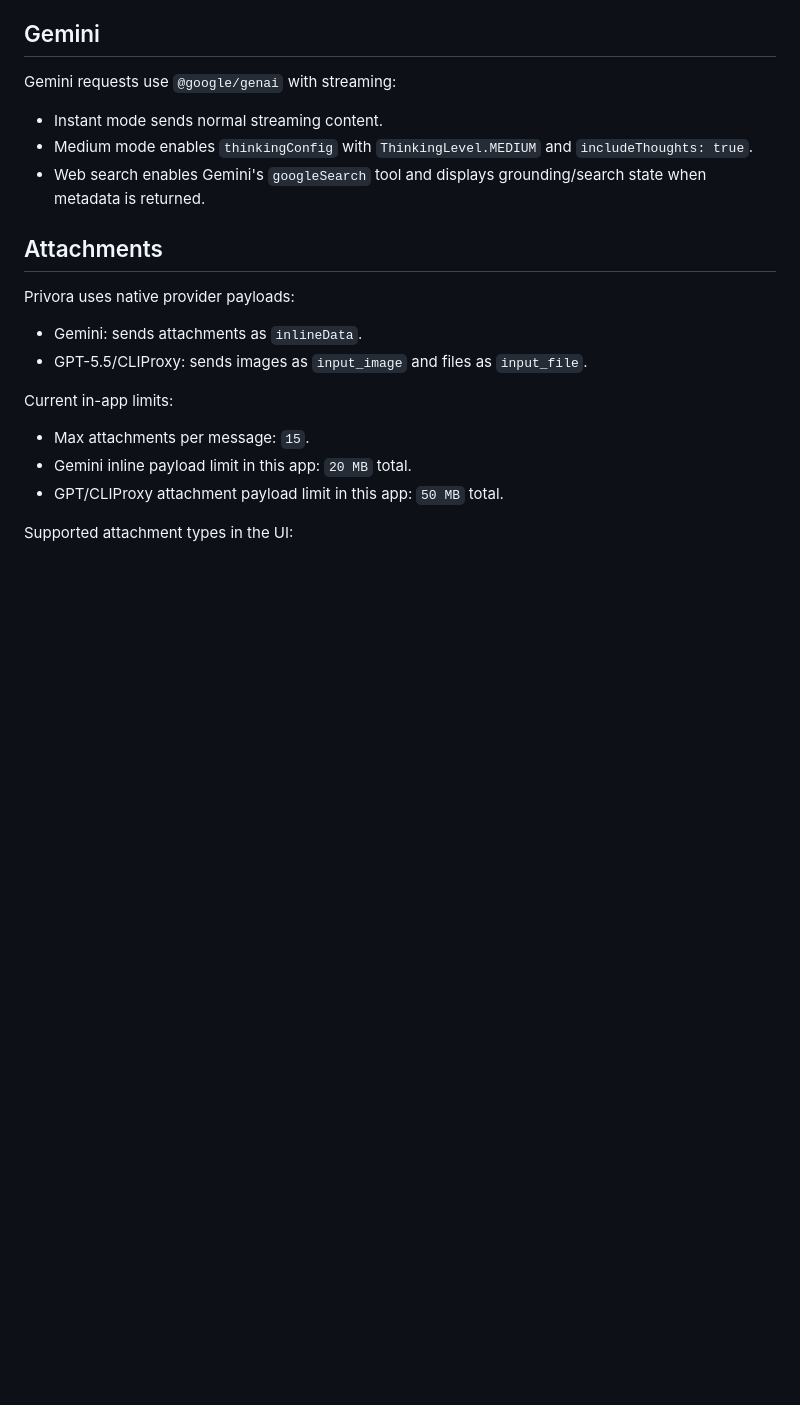
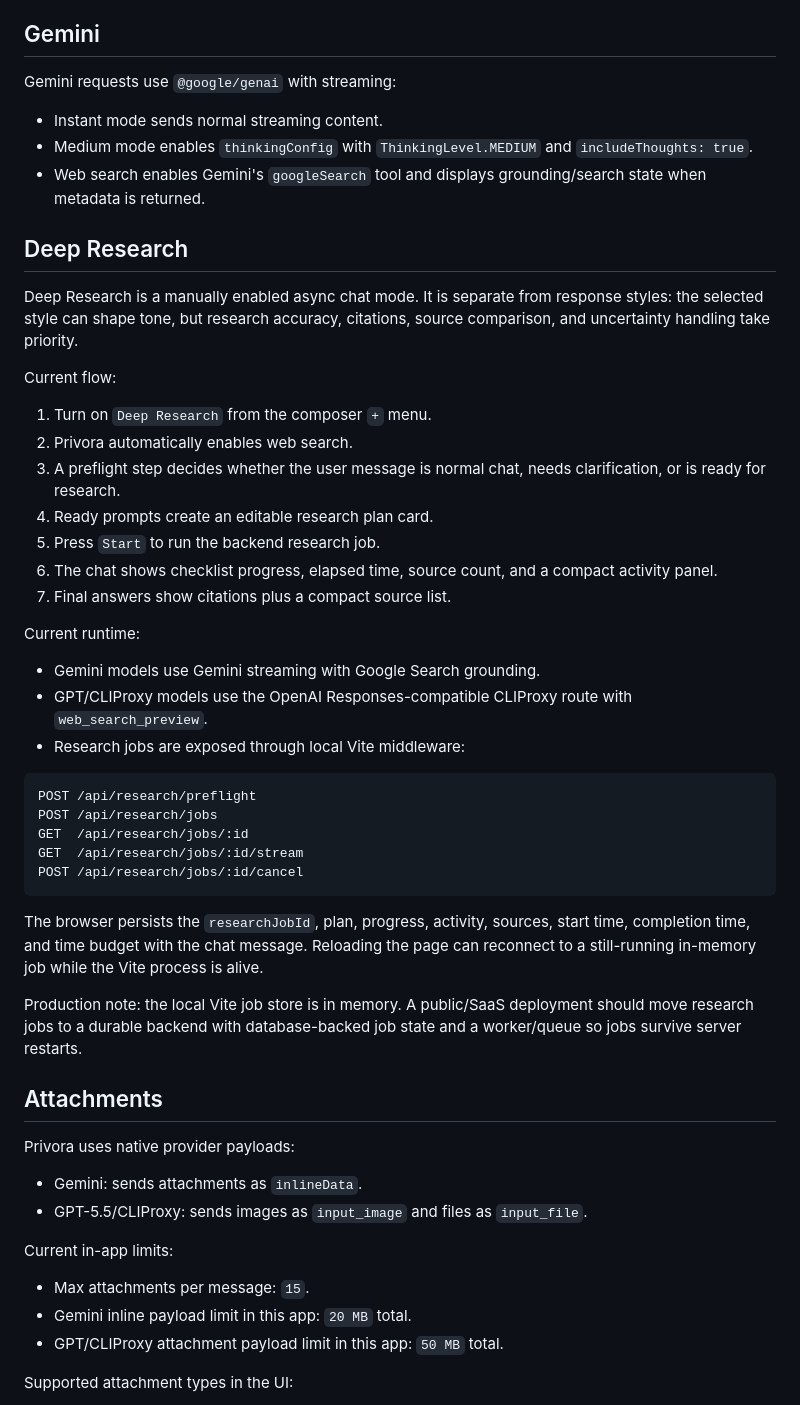
Before and after one commit to MohammedSafwan10/ai, a Markdown page: README.md, the part around one of its changes. GitHub-like rendering; blank space fills up the shorter version.

````diff
--- a/README.md
+++ b/README.md
@@ -89,6 +90,38 @@ Gemini requests use `@google/genai` with streaming:
 - Medium mode enables `thinkingConfig` with `ThinkingLevel.MEDIUM` and `includeThoughts: true`.
 - Web search enables Gemini's `googleSearch` tool and displays grounding/search state when metadata is returned.
 
+## Deep Research
+
+Deep Research is a manually enabled async chat mode. It is separate from response styles: the selected style can shape tone, but research accuracy, citations, source comparison, and uncertainty handling take priority.
+
+Current flow:
+
+1. Turn on `Deep Research` from the composer `+` menu.
+2. Privora automatically enables web search.
+3. A preflight step decides whether the user message is normal chat, needs clarification, or is ready for research.
+4. Ready prompts create an editable research plan card.
+5. Press `Start` to run the backend research job.
+6. The chat shows checklist progress, elapsed time, source count, and a compact activity panel.
+7. Final answers show citations plus a compact source list.
+
+Current runtime:
+
+- Gemini models use Gemini streaming with Google Search grounding.
+- GPT/CLIProxy models use the OpenAI Responses-compatible CLIProxy route with `web_search_preview`.
+- Research jobs are exposed through local Vite middleware:
+
+```text
+POST /api/research/preflight
+POST /api/research/jobs
+GET  /api/research/jobs/:id
+GET  /api/research/jobs/:id/stream
+POST /api/research/jobs/:id/cancel
+```
+
+The browser persists the `researchJobId`, plan, progress, activity, sources, start time, completion time, and time budget with the chat message. Reloading the page can reconnect to a still-running in-memory job while the Vite process is alive.
+
+Production note: the local Vite job store is in memory. A public/SaaS deployment should move research jobs to a durable backend with database-backed job state and a worker/queue so jobs survive server restarts.
+
 ## Attachments
 
 Privora uses native provider payloads:
````
Also changed, not shown: other parts of README.md (+24 -7 lines).
